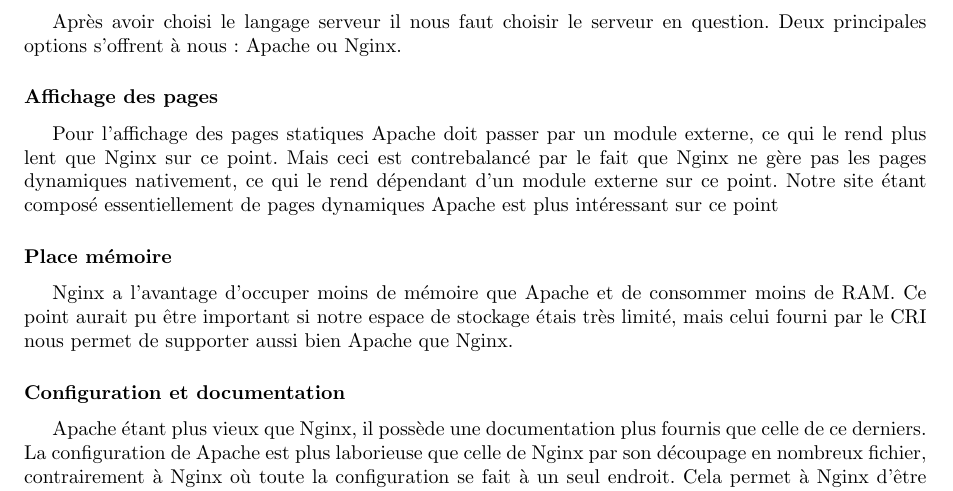
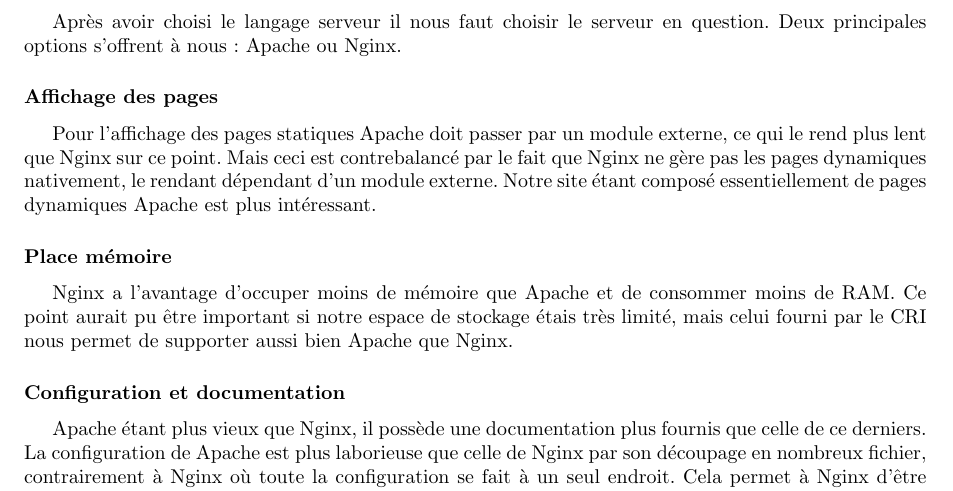
Before and after one commit to Livda/ILikeToMoveIt, a LaTeX document (Rapport de pré-étude/Rapport.tex, which reads Rapport de pré-étude/Technologies/web.tex): part of page 14 of 19, cut so that both start at the same text. Compiled offline with pdfLaTeX.

Commit message:
#6 corrections de trop de sur ce point

```diff
--- a/Rapport de pré-étude/Technologies/web.tex
+++ b/Rapport de pré-étude/Technologies/web.tex
@@ -57,8 +57,8 @@
 
 \subsubsection{Affichage des pages}
 Pour l'affichage des pages statiques Apache doit passer par un module externe, ce qui le rend plus lent que Nginx sur ce point.
-Mais ceci est contrebalancé par le fait que Nginx ne gère pas les pages dynamiques nativement, ce qui le rend dépendant d'un module externe sur ce point.
-Notre site étant composé essentiellement de pages dynamiques Apache est plus intéressant sur ce point
+Mais ceci est contrebalancé par le fait que Nginx ne gère pas les pages dynamiques nativement, le rendant dépendant d'un module externe.
+Notre site étant composé essentiellement de pages dynamiques Apache est plus intéressant.
 
 \subsubsection{Place mémoire}
 Nginx a l'avantage d'occuper moins de mémoire que Apache et de consommer moins de RAM.
```
